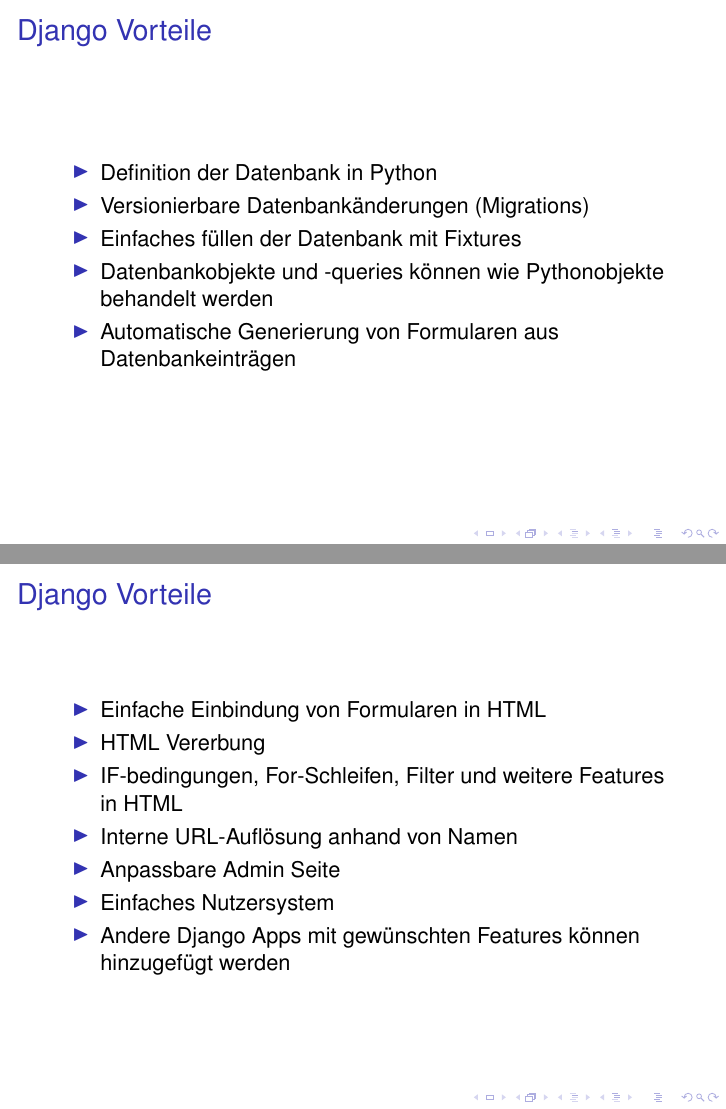
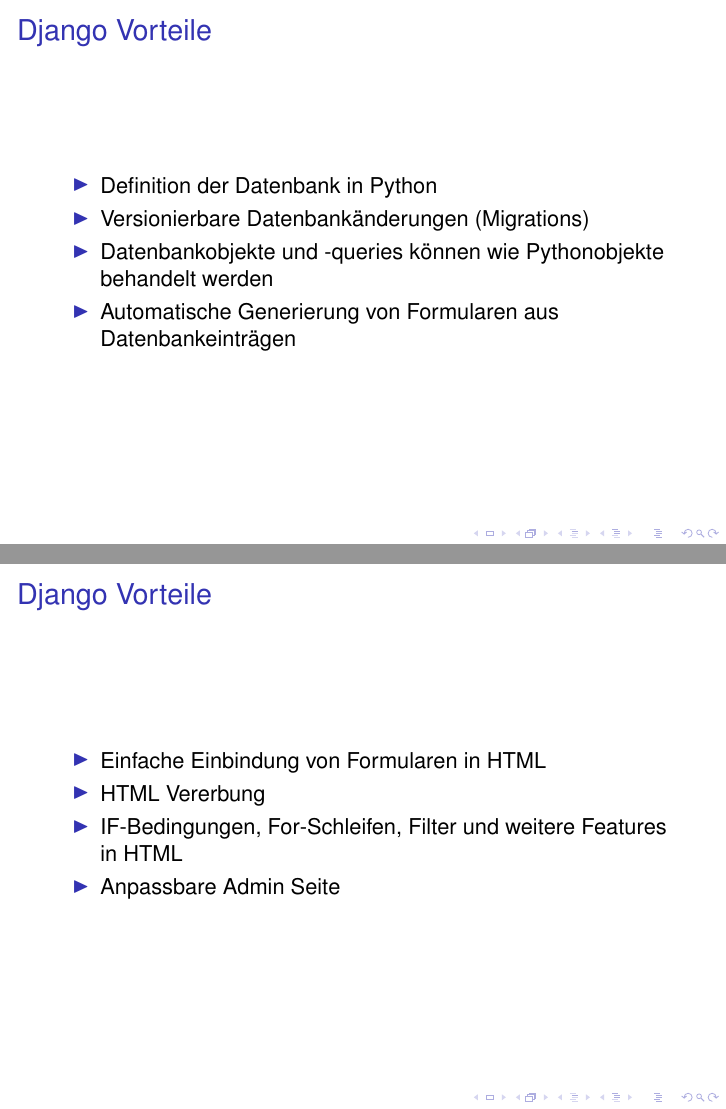
Before and after one commit to Blackstar513/dynamic-exercise-generation, LaTeX slides (talk/vortrag.tex): pages 4 and 5 of 11, joined at a grey line. Compiled offline with pdfLaTeX; a LaTeX package or settings file that is missing is left out.

Commit message:
weniger vorteile

```diff
--- a/talk/vortrag.tex
+++ b/talk/vortrag.tex
@@ -72,7 +72,6 @@
 \begin{itemize}
  \item Definition der Datenbank in Python
  \item Versionierbare Datenbankänderungen (Migrations)
- \item Einfaches füllen der Datenbank mit Fixtures
  \item Datenbankobjekte und -queries können wie Pythonobjekte behandelt werden
  \item Automatische Generierung von Formularen aus Datenbankeinträgen
 \end{itemize}
@@ -82,11 +81,8 @@
 \begin{itemize}
  \item Einfache Einbindung von Formularen in HTML
  \item HTML Vererbung
- \item IF-bedingungen, For-Schleifen, Filter und weitere Features in HTML
- \item Interne URL-Auflösung anhand von Namen
+ \item IF-Bedingungen, For-Schleifen, Filter und weitere Features in HTML
  \item Anpassbare Admin Seite
- \item Einfaches Nutzersystem
- \item Andere Django Apps mit gewünschten Features können hinzugefügt werden
 \end{itemize}
 \end{frame}
 
```
Also changed, not shown: talk/vortrag.pdf.
